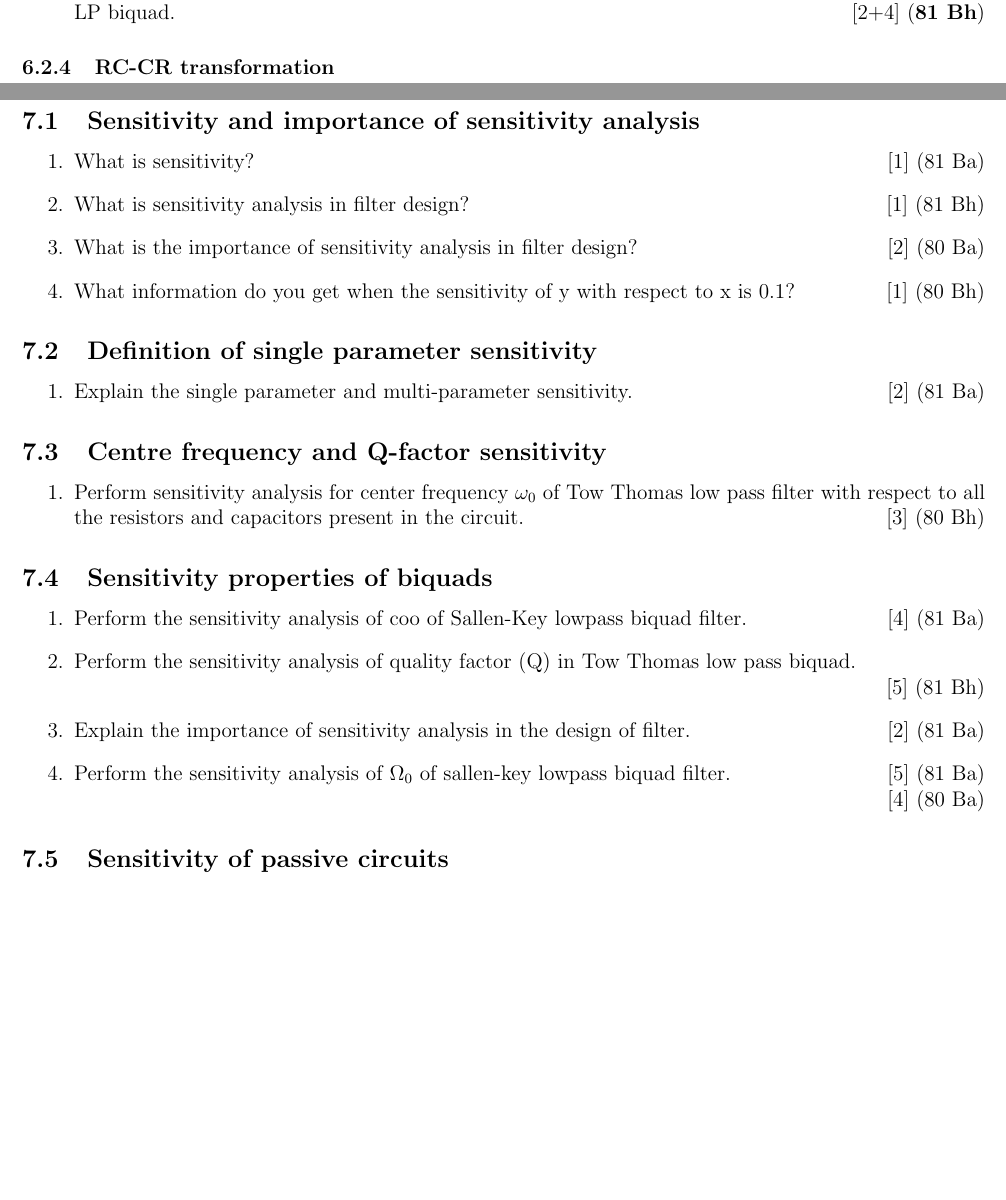
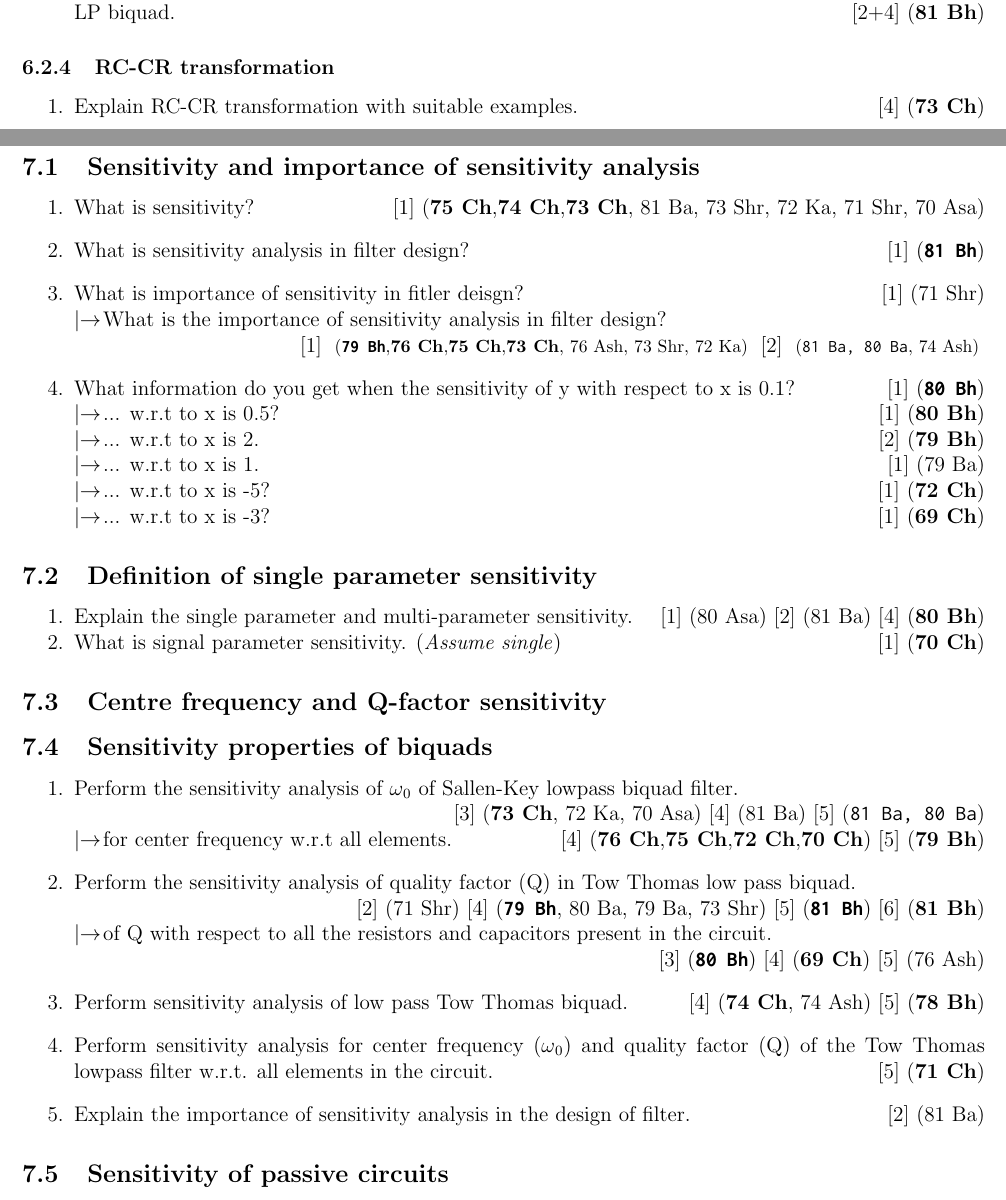
Before and after one commit to waraunika/PYQ-5th-sem, a LaTeX document (FD/FD.tex): two parts of pages 18 and 19 of 24, joined at a grey line, cut so that both start at the same text, the shorter picture padded with empty space. Compiled offline with pdfLaTeX.

Commit message:
FD Chapter 7 updated
Added all question and formatted it. looks good to go

```diff
--- a/FD/FD.tex
+++ b/FD/FD.tex
@@ -699,6 +699,9 @@
 			\end{enumerate}
 
 		\subsubsection{RC-CR transformation}
+			\begin{enumerate}[topsep=0pt]
+				\item Explain RC-CR transformation with suitable examples. \hfill [4] (\bo{73 Ch})
+			\end{enumerate}
 
 	\pagebreak
 
@@ -706,29 +709,46 @@
 	\begin{center}(3 Hours/5 Marks)\end{center}
 	\subsection{Sensitivity and importance of sensitivity analysis}
 		\begin{enumerate}
-    \item What is sensitivity? \hfill [1] (81 Ba)
-\item What is sensitivity analysis in filter design? \hfill [1] (81 Bh)
-\item What is the importance of sensitivity analysis in filter design? \hfill[2] (80 Ba)
-\item What information do you get when the sensitivity of y with respect to x is 0.1?\hfill [1] (80 Bh)
+			\item What is sensitivity? \hfill [1] (\bo{75 Ch, 74 Ch, 73 Ch}, 81 Ba, 73 Shr, 72 Ka, 71 Shr, 70 Asa)
+
+			\item What is sensitivity analysis in filter design? \hfill [1] (\bo{\texttt{81 Bh}})
+
+			\item What is importance of sensitivity in fitler deisgn? \hfill [1] (71 Shr)
+			\lb What is the importance of sensitivity analysis in filter design?
+			\enter\hfill [1] \begin{footnotesize} (\bo{\texttt{79 Bh}, 76 Ch, 75 Ch, 73 Ch}, 76 Ash, 73 Shr, 72 Ka) \end{footnotesize} [2] \begin{footnotesize} (\texttt{81 Ba, 80 Ba}, 74 Ash) \end{footnotesize}
+
+			\item What information do you get when the sensitivity of y with respect to x is 0.1?\hfill [1] (\bo{\texttt{80 Bh}})
+			\lb ... w.r.t to x is 0.5? \hfill [1] (\bo{80 Bh})
+			\lb ... w.r.t to x is 2. \hfill [2] (\bo{79 Bh})
+			\lb ... w.r.t to x is 1. \hfill [1] (79 Ba)
+			\lb ... w.r.t to x is -5? \hfill [1] (\bo{72 Ch})
+			\lb ... w.r.t to x is -3? \hfill [1] (\bo{69 Ch})
 		\end{enumerate}
+
 	\subsection{Definition of single parameter sensitivity}
 		\begin{enumerate}[noitemsep, topsep=0pt]
-        \item Explain the single parameter and multi-parameter sensitivity. \hfill [2] (81 Ba)
+			\item Explain the single parameter and multi-parameter sensitivity. \hfill [1] (80 Asa) [2] (81 Ba) [4] (\bo{80 Bh})
+
+			\item What is signal parameter sensitivity. (\textit{Assume single}) \hfill [1] (\bo{70 Ch})
 		\end{enumerate}
 
 	\subsection{Centre frequency and Q-factor sensitivity}
-\begin{enumerate}
-\item Perform sensitivity analysis for center frequency $\omega_0$ of Tow Thomas low pass filter with respect to all the resistors and capacitors present in the circuit.\hfill[3] (80 Bh)
-\end{enumerate}
 	\subsection{Sensitivity properties of biquads}
 		\begin{enumerate}
-    \item Perform the sensitivity analysis of coo of Sallen-Key lowpass biquad filter. \hfill [4] (81 Ba)
+			\item Perform the sensitivity analysis of \w\sub{0} of Sallen-Key lowpass biquad filter.
+			\enter\hfill [3] (\bo{73 Ch}, 72 Ka, 70 Asa) [4] (81 Ba) [5] (\texttt{81 Ba, 80 Ba})
+			\lb for center frequency w.r.t all elements. \hfill [4] (\bo{76 Ch, 75 Ch, 72 Ch, 70 Ch}) [5] (\bo{79 Bh})
 
 			\item Perform the sensitivity analysis of quality factor (Q) in Tow Thomas low pass biquad.
-\enter\hfill [5] (81 Bh)
+			\enter\hfill [2] (71 Shr) [4] (\bo{\texttt{79 Bh}}, 80 Ba, 79 Ba, 73 Shr) [5] (\bo{\texttt{81 Bh}}) [6] (\bo{81 Bh})
+			\lb of Q with respect to all the resistors and capacitors present in the circuit.
+			\enter\hfill[3] (\bo{\texttt{80 Bh}}) [4] (\bo{69 Ch}) [5] (76 Ash)
+
+			\item Perform sensitivity analysis of low pass Tow Thomas biquad. \hfill [4] (\bo{74 Ch}, 74 Ash) [5] (\bo{78 Bh})
+
+			\item Perform sensitivity analysis for center frequency (\w\sub{0}) and quality factor (Q) of the Tow Thomas lowpass filter w.r.t. all elements in the circuit. \hfill [5] (\bo{71 Ch})
+
 			\item Explain the importance of sensitivity analysis in the design of filter. \hfill[2] (81 Ba)
-\item Perform the sensitivity analysis of \W\textsubscript{0} of sallen-key lowpass biquad filter. \hfill [5] (81 Ba)
-\enter \hfill [4] (80 Ba)
 		\end{enumerate}
 	\subsection{Sensitivity of passive circuits}
 
```
Also changed, not shown: FD/FD.pdf, FD/FD.tex (2 more changed lines). Lines whose indentation alone changed are shown as unchanged.
